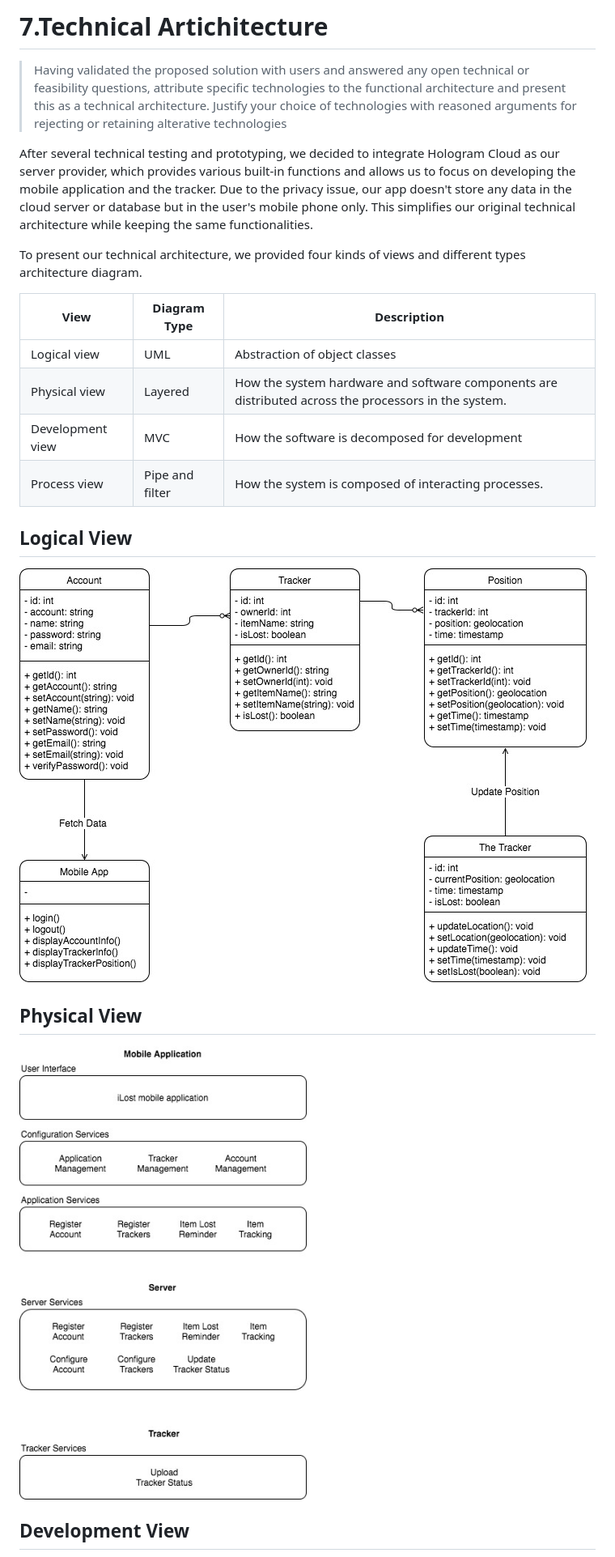
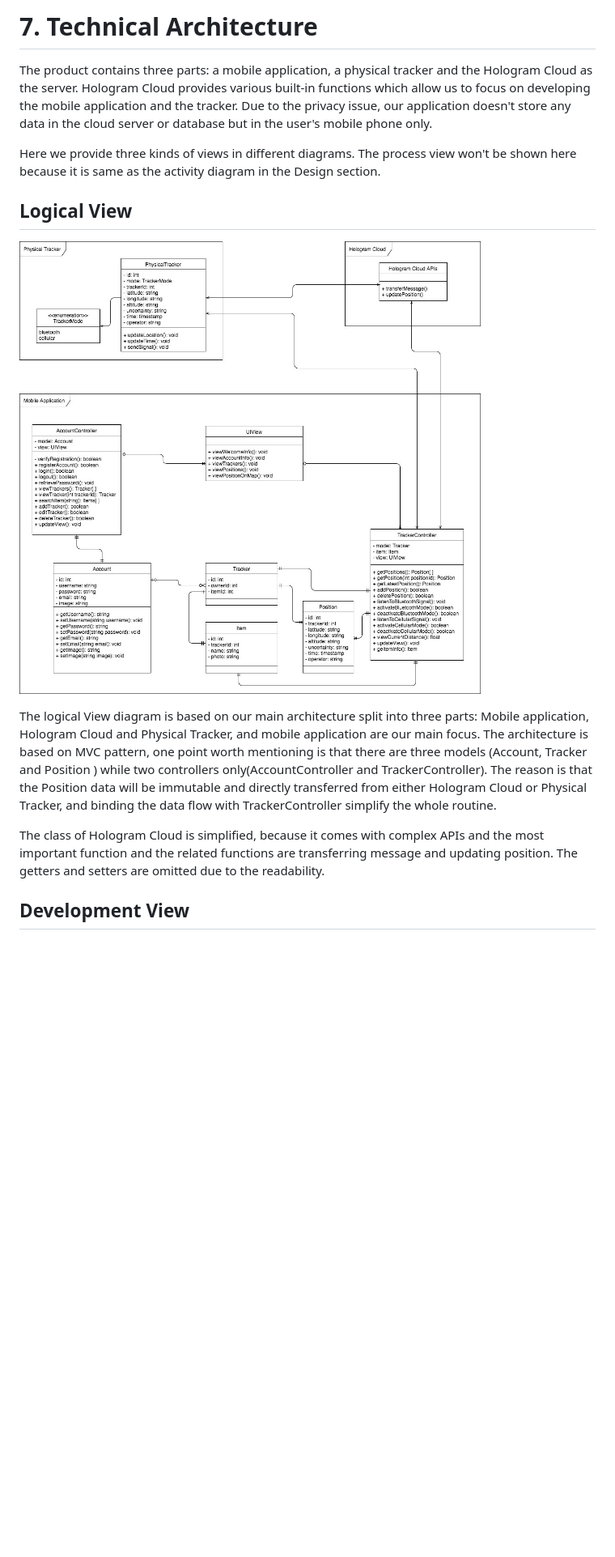
Before and after one commit to GSoft-Goldsmiths/iLost-main, a Markdown page: proposal/7-technical-architecture.md, the part around the change printed below. Shown: that part at 81% size. GitHub-like rendering; pictures changed too: proposal/assets/7-technical-architecture-logical.jpg, proposal/assets/7-technical-architecture-physical.jpg; blank space fills up the shorter version.

```diff
--- a/proposal/7-technical-architecture.md
+++ b/proposal/7-technical-architecture.md
@@ -1,26 +1,16 @@
-# 7.Technical Artichitecture
+# 7. Technical Architecture
 
-> Having validated the proposed solution with users and answered any open technical or feasibility questions, attribute specific technologies to the functional architecture and present this as a technical architecture.
-> Justify your choice of technologies with reasoned arguments for rejecting or retaining alterative technologies
+The product contains three parts: a mobile application, a physical tracker and the Hologram Cloud as the server. Hologram Cloud provides various built-in functions which allow us to focus on developing the mobile application and the tracker. Due to the privacy issue, our application doesn't store any data in the cloud server or database but in the user's mobile phone only.
 
-After several technical testing and prototyping, we decided to integrate Hologram Cloud as our server provider, which provides various built-in functions and allows us to focus on developing the mobile application and the tracker. Due to the privacy issue, our app doesn't store any data in the cloud server or database but in the user's mobile phone only. This simplifies our original technical architecture while keeping the same functionalities.
-
-To present our technical architecture, we provided four kinds of views and different types architecture diagram.
-
-| View | Diagram Type | Description |
-|---|---|---|
-| Logical view | UML | Abstraction of object classes
-| Physical view | Layered | How the system hardware and software components are distributed across the processors in the system.
-| Development view | MVC | How the software is decomposed for development
-| Process view | Pipe and filter | How the system is composed of interacting processes.
+Here we provide three kinds of views in different diagrams. The process view won't be shown here because it is same as the activity diagram in the Design section.
 
 ## Logical View
 
 ![](assets/7-technical-architecture-logical.jpg)
 
-## Physical View
+The logical View diagram is based on our main architecture split into three parts: Mobile application, Hologram Cloud and Physical Tracker, and mobile application are our main focus. The architecture is based on MVC pattern, one point worth mentioning is that there are three models (Account, Tracker and Position ) while two controllers only(AccountController and TrackerController). The reason is that the Position data will be immutable and directly transferred from either Hologram Cloud or Physical Tracker, and binding the data flow with TrackerController simplify the whole routine.
 
-![](assets/7-technical-architecture-physical.jpg)
+The class of Hologram Cloud is simplified, because it comes with complex APIs and the most important function and the related functions are transferring message and updating position. The getters and setters are omitted due to the readability.
 
 ## Development View
 
```
Also changed, not shown: other parts of proposal/7-technical-architecture.md (+5 -3 lines), proposal/assets/7-technical-architecture-application-architecture.jpg (deleted), proposal/assets/7-technical-architecture-development.jpg, proposal/assets/7-technical-architecture-process.jpg (deleted).
